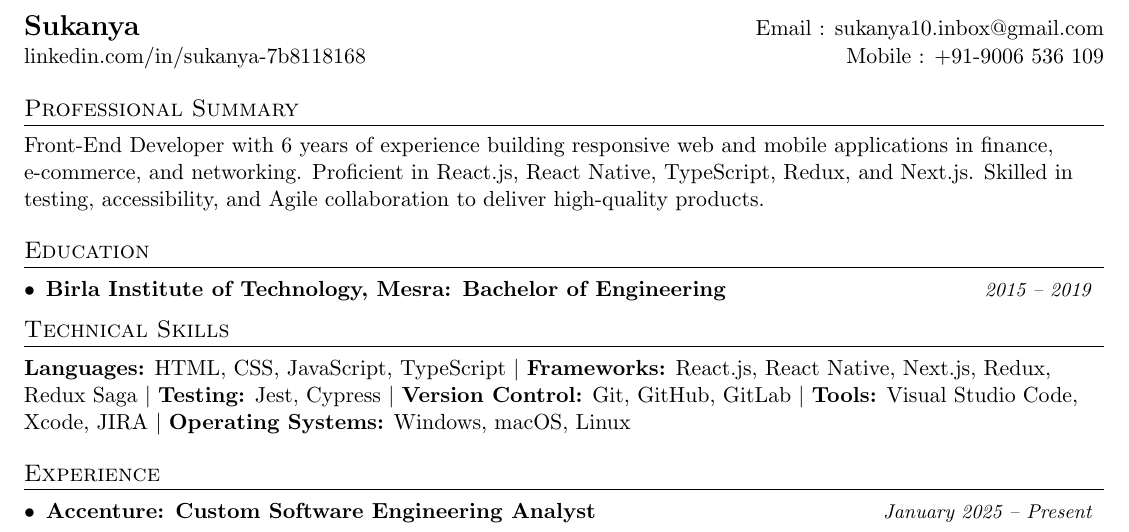
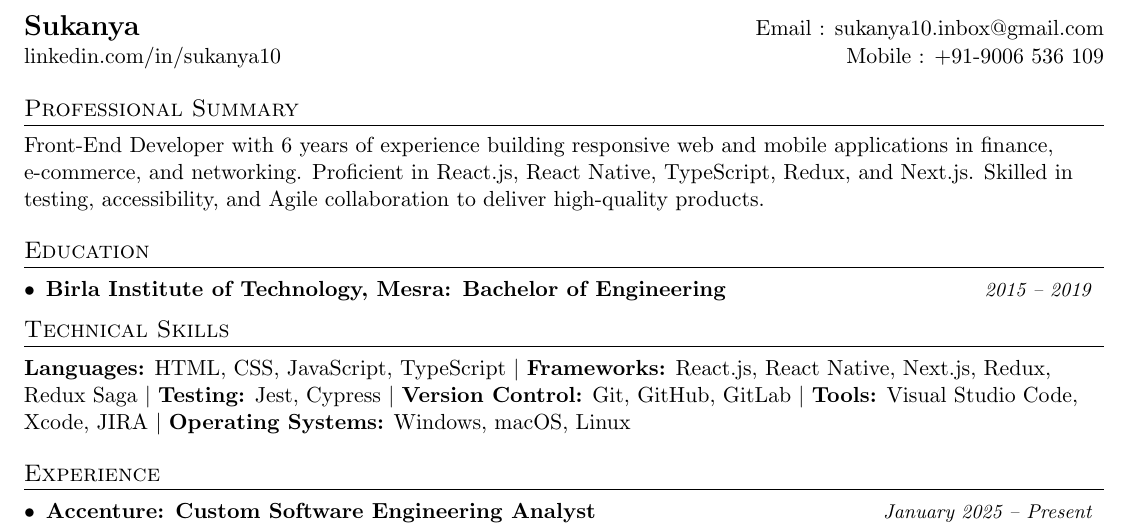
Before and after one commit to Kundan-K-Singh/suku, a LaTeX document (Sukanya.tex): part of the page, cut so that both start at the same text. Compiled offline with pdfLaTeX.

Commit message:
Linkedin url update

```diff
--- a/Sukanya.tex
+++ b/Sukanya.tex
@@ -83,7 +83,7 @@
 	%----------HEADING-----------------
 	\begin{tabular*}{\textwidth}{l@{\extracolsep{\fill}}r}
 		\textbf{\href{http://sourabhbajaj.com/}{\Large Sukanya}} & Email : \href{mailto:sukanya104146@gmail.com}{sukanya10.inbox@gmail.com}\\
-		\href{https://www.linkedin.com/in/sukanya-7b8118168/}{linkedin.com/in/sukanya-7b8118168} & Mobile : +91-9006 536 109 \\
+		\href{https://www.linkedin.com/in/sukanya10/}{linkedin.com/in/sukanya10} & Mobile : +91-9006 536 109 \\
 	\end{tabular*}
 
 	%-----------SUMMARY-----------------
```
Also changed, not shown: Sukanya.pdf, 3 other files.
